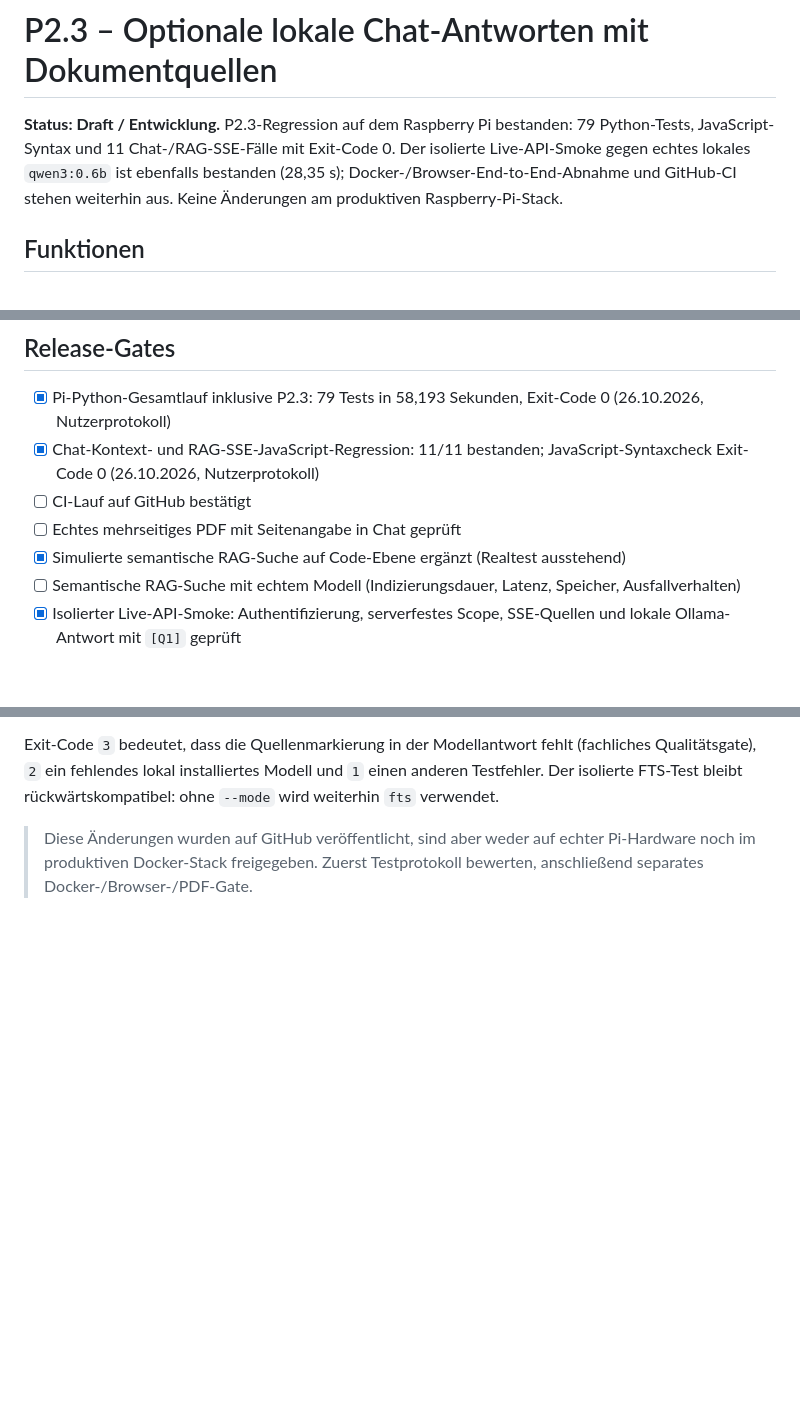
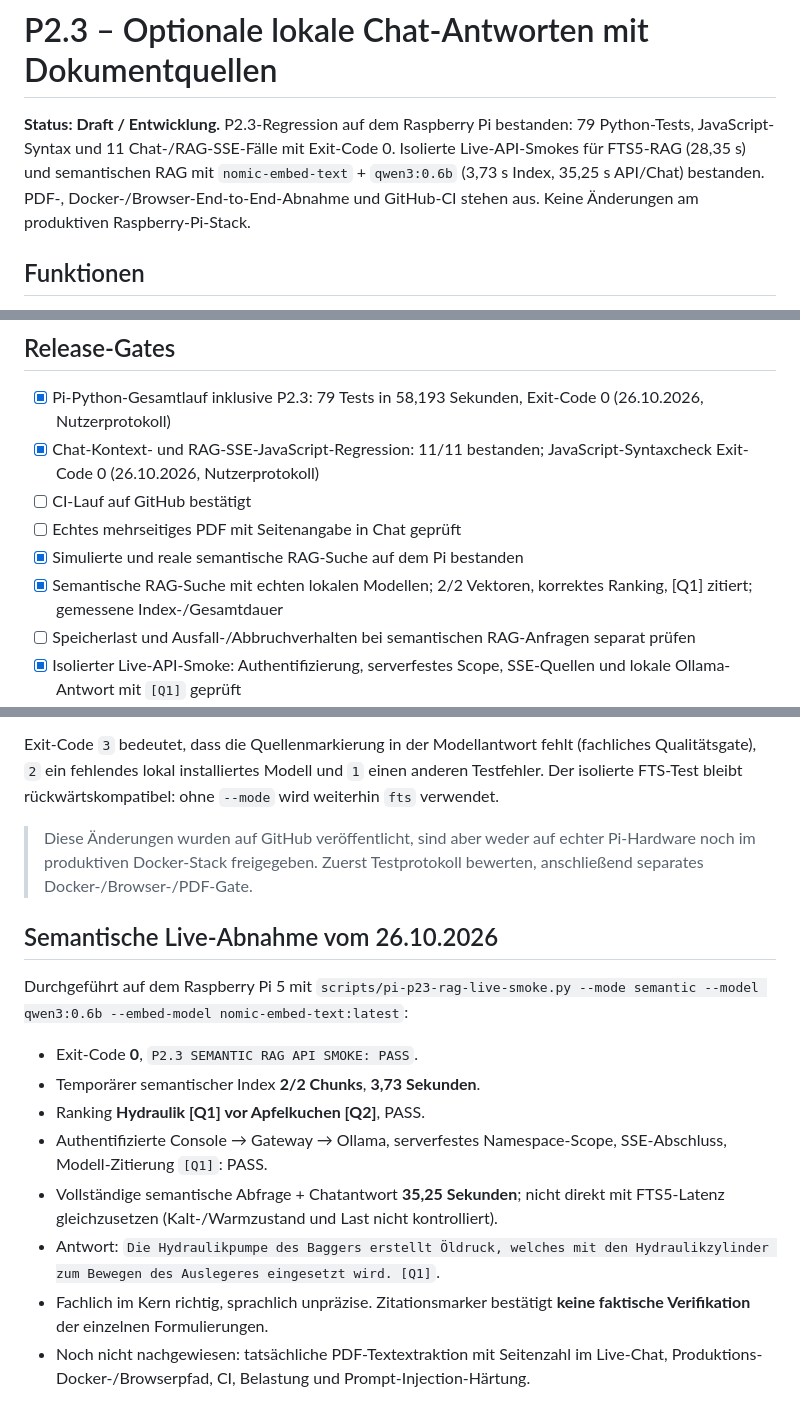
Before and after one commit to mason82-dotcom/Private-AI-Pipeline, a Markdown page: docs/V05_P23_RAG_CHAT.md, 3 parts joined by grey strips. Drawn GitHub-style; blank space fills up the shorter version.

Commit message:
docs(P2.3): record real semantic RAG Pi acceptance, timing, ranking and scope

```diff
--- a/docs/V05_P23_RAG_CHAT.md
+++ b/docs/V05_P23_RAG_CHAT.md
@@ -1,6 +1,6 @@
 # P2.3 – Optionale lokale Chat-Antworten mit Dokumentquellen
 
-**Status: Draft / Entwicklung.** P2.3-Regression auf dem Raspberry Pi bestanden: 79 Python-Tests, JavaScript-Syntax und 11 Chat-/RAG-SSE-Fälle mit Exit-Code 0. Der isolierte Live-API-Smoke gegen echtes lokales `qwen3:0.6b` ist ebenfalls bestanden (28,35 s); Docker-/Browser-End-to-End-Abnahme und GitHub-CI stehen weiterhin aus. Keine Änderungen am produktiven Raspberry-Pi-Stack.
+**Status: Draft / Entwicklung.** P2.3-Regression auf dem Raspberry Pi bestanden: 79 Python-Tests, JavaScript-Syntax und 11 Chat-/RAG-SSE-Fälle mit Exit-Code 0. Isolierte Live-API-Smokes für FTS5-RAG (28,35 s) und semantischen RAG mit `nomic-embed-text` + `qwen3:0.6b` (3,73 s Index, 35,25 s API/Chat) bestanden. PDF-, Docker-/Browser-End-to-End-Abnahme und GitHub-CI stehen aus. Keine Änderungen am produktiven Raspberry-Pi-Stack.
 
 ## Funktionen
 
@@ -54,8 +54,9 @@ Die `test_p23_rag.py`-Tests verwenden ausschließlich Loopback mit simuliertem O
 - [x] Chat-Kontext- und RAG-SSE-JavaScript-Regression: 11/11 bestanden; JavaScript-Syntaxcheck Exit-Code 0 (26.10.2026, Nutzerprotokoll)
 - [ ] CI-Lauf auf GitHub bestätigt
 - [ ] Echtes mehrseitiges PDF mit Seitenangabe in Chat geprüft
-- [x] Simulierte semantische RAG-Suche auf Code-Ebene ergänzt (Realtest ausstehend)
-- [ ] Semantische RAG-Suche mit echtem Modell (Indizierungsdauer, Latenz, Speicher, Ausfallverhalten)
+- [x] Simulierte und reale semantische RAG-Suche auf dem Pi bestanden
+- [x] Semantische RAG-Suche mit echten lokalen Modellen; 2/2 Vektoren, korrektes Ranking, [Q1] zitiert; gemessene Index-/Gesamtdauer
+- [ ] Speicherlast und Ausfall-/Abbruchverhalten bei semantischen RAG-Anfragen separat prüfen
 - [x] Isolierter Live-API-Smoke: Authentifizierung, serverfestes Scope, SSE-Quellen und lokale Ollama-Antwort mit `[Q1]` geprüft
 - [ ] Vollständige Docker-/Browser-End-to-End-Abnahme einschließlich CSP und Stream-Abbruch geprüft
 - [ ] Manuelle Review: Prompt-Injection, Quellenidentität, Egress und Last
@@ -158,3 +159,16 @@ Die Ausgabe enthält **Indizierungsdauer** und **Gesamtdauer von Wissensabfrage
 Exit-Code `3` bedeutet, dass die Quellenmarkierung in der Modellantwort fehlt (fachliches Qualitätsgate), `2` ein fehlendes lokal installiertes Modell und `1` einen anderen Testfehler. Der isolierte FTS-Test bleibt rückwärtskompatibel: ohne `--mode` wird weiterhin `fts` verwendet.
 
 > Diese Änderungen wurden auf GitHub veröffentlicht, sind aber weder auf echter Pi-Hardware noch im produktiven Docker-Stack freigegeben. Zuerst Testprotokoll bewerten, anschließend separates Docker-/Browser-/PDF-Gate.
+
+## Semantische Live-Abnahme vom 26.10.2026
+
+Durchgeführt auf dem Raspberry Pi 5 mit `scripts/pi-p23-rag-live-smoke.py --mode semantic --model qwen3:0.6b --embed-model nomic-embed-text:latest`:
+
+- Exit-Code **0**, `P2.3 SEMANTIC RAG API SMOKE: PASS`.
+- Temporärer semantischer Index **2/2 Chunks**, **3,73 Sekunden**.
+- Ranking **Hydraulik [Q1] vor Apfelkuchen [Q2]**, PASS.
+- Authentifizierte Console → Gateway → Ollama, serverfestes Namespace-Scope, SSE-Abschluss, Modell-Zitierung `[Q1]`: PASS.
+- Vollständige semantische Abfrage + Chatantwort **35,25 Sekunden**; nicht direkt mit FTS5-Latenz gleichzusetzen (Kalt-/Warmzustand und Last nicht kontrolliert).
+- Antwort: `Die Hydraulikpumpe des Baggers erstellt Öldruck, welches mit den Hydraulikzylinder zum Bewegen des Auslegeres eingesetzt wird. [Q1]`.
+- Fachlich im Kern richtig, sprachlich unpräzise. Zitationsmarker bestätigt **keine faktische Verifikation** der einzelnen Formulierungen.
+- Noch nicht nachgewiesen: tatsächliche PDF-Textextraktion mit Seitenzahl im Live-Chat, Produktions-Docker-/Browserpfad, CI, Belastung und Prompt-Injection-Härtung.
```
Also changed, not shown: other parts of docs/V05_P23_RAG_CHAT.md (+1 -1 lines).
